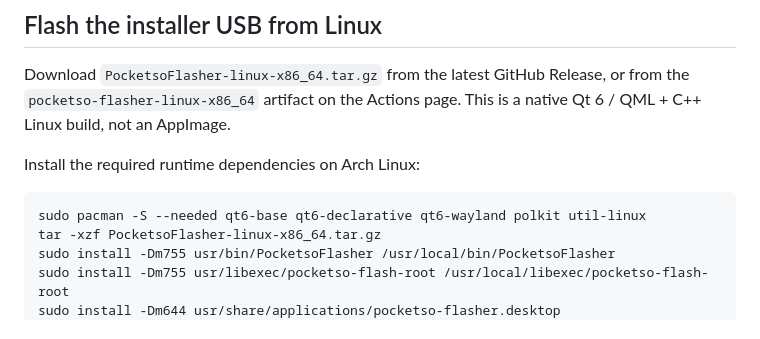
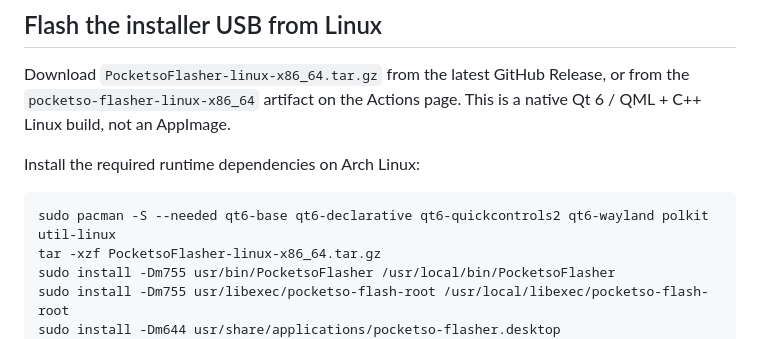
Before and after one commit to trail-b1az3r/pocketSO, a Markdown page: README.md, the part around the change. Rendered like a GitHub page.

Commit message:
Document native flasher runtime dependencies

````diff
--- a/README.md
+++ b/README.md
@@ -59,7 +59,7 @@ Download `PocketsoFlasher-linux-x86_64.tar.gz` from the latest GitHub Release, o
 Install the required runtime dependencies on Arch Linux:
 
 ```bash
-sudo pacman -S --needed qt6-base qt6-declarative qt6-wayland polkit util-linux
+sudo pacman -S --needed qt6-base qt6-declarative qt6-quickcontrols2 qt6-wayland polkit util-linux
 tar -xzf PocketsoFlasher-linux-x86_64.tar.gz
 sudo install -Dm755 usr/bin/PocketsoFlasher /usr/local/bin/PocketsoFlasher
 sudo install -Dm755 usr/libexec/pocketso-flash-root /usr/local/libexec/pocketso-flash-root
````
